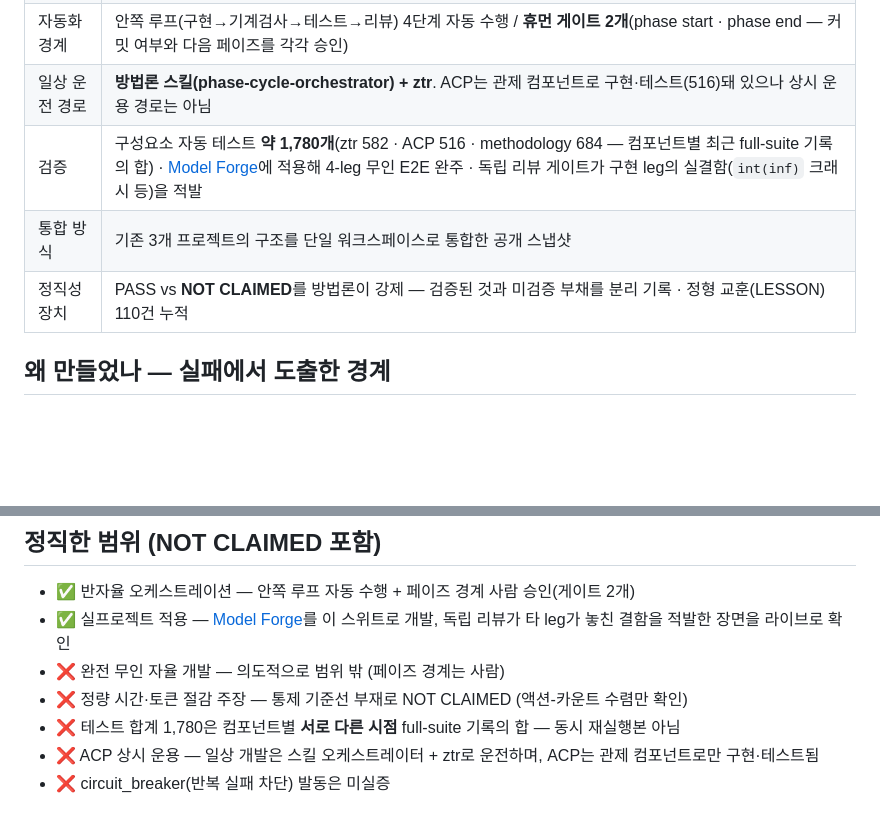
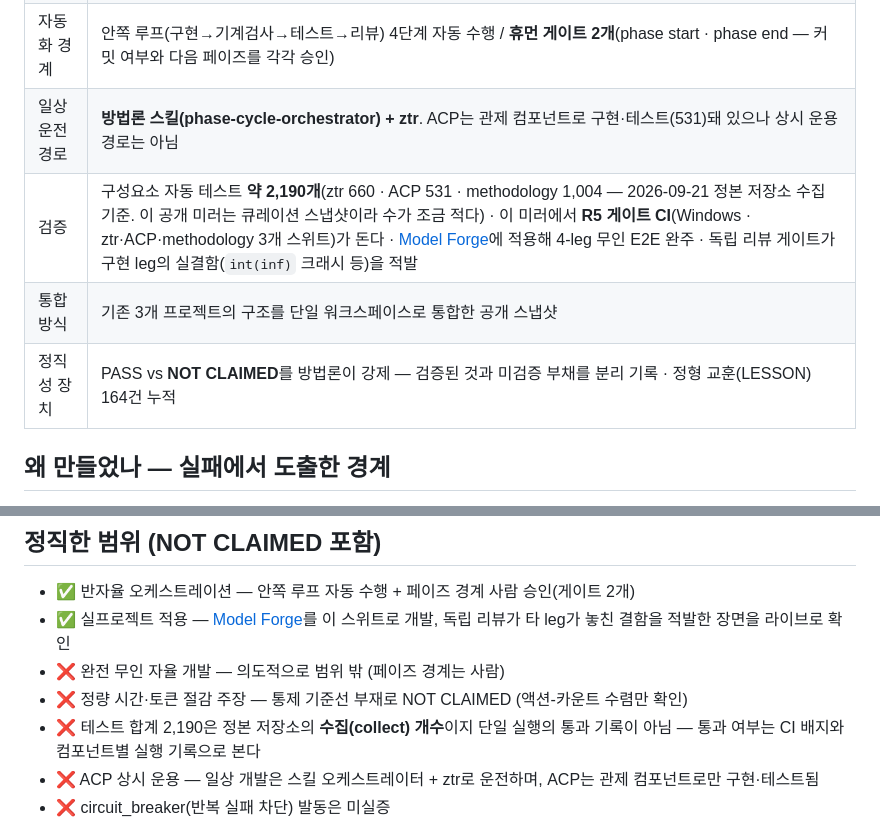
Before and after one commit to SangHun-Kimvalue/MultiAgent_Monorepo, a Markdown page: README.md, 2 parts joined by grey strips. GitHub-like rendering; blank space fills up the shorter version.

Commit message:
docs(README): 수치 갱신 — 테스트 약 2,190 · 교훈 164 · 미러 R5 게이트 CI 명시

```diff
--- a/README.md
+++ b/README.md
@@ -40,10 +40,10 @@ flowchart TD
 | 구성 | 2층 구성: `methodology/`(캐논·스킬) · `runtimes/{ztr, acp}` — 스위트 결정 문서는 비공개 원본에서 관리 |
 | 결합 원칙 | 코드 비융합 — envelope JSON · exit code(0·1·2·124·70) · 이벤트 계약으로만 결합 |
 | 자동화 경계 | 안쪽 루프(구현→기계검사→테스트→리뷰) 4단계 자동 수행 / **휴먼 게이트 2개**(phase start · phase end — 커밋 여부와 다음 페이즈를 각각 승인) |
-| 일상 운전 경로 | **방법론 스킬(phase-cycle-orchestrator) + ztr**. ACP는 관제 컴포넌트로 구현·테스트(516)돼 있으나 상시 운용 경로는 아님 |
-| 검증 | 구성요소 자동 테스트 **약 1,780개**(ztr 582 · ACP 516 · methodology 684 — 컴포넌트별 최근 full-suite 기록의 합) · [Model Forge](https://github.com/SangHun-Kimvalue/Model_Forge)에 적용해 4-leg 무인 E2E 완주 · 독립 리뷰 게이트가 구현 leg의 실결함(`int(inf)` 크래시 등)을 적발 |
+| 일상 운전 경로 | **방법론 스킬(phase-cycle-orchestrator) + ztr**. ACP는 관제 컴포넌트로 구현·테스트(531)돼 있으나 상시 운용 경로는 아님 |
+| 검증 | 구성요소 자동 테스트 **약 2,190개**(ztr 660 · ACP 531 · methodology 1,004 — 2026-09-21 정본 저장소 수집 기준. 이 공개 미러는 큐레이션 스냅샷이라 수가 조금 적다) · 이 미러에서 **R5 게이트 CI**(Windows · ztr·ACP·methodology 3개 스위트)가 돈다 · [Model Forge](https://github.com/SangHun-Kimvalue/Model_Forge)에 적용해 4-leg 무인 E2E 완주 · 독립 리뷰 게이트가 구현 leg의 실결함(`int(inf)` 크래시 등)을 적발 |
 | 통합 방식 | 기존 3개 프로젝트의 구조를 단일 워크스페이스로 통합한 공개 스냅샷 |
-| 정직성 장치 | PASS vs **NOT CLAIMED**를 방법론이 강제 — 검증된 것과 미검증 부채를 분리 기록 · 정형 교훈(LESSON) 110건 누적 |
+| 정직성 장치 | PASS vs **NOT CLAIMED**를 방법론이 강제 — 검증된 것과 미검증 부채를 분리 기록 · 정형 교훈(LESSON) 164건 누적 |
 
 ## 왜 만들었나 — 실패에서 도출한 경계
 
@@ -82,7 +82,7 @@ YAGNI · 재현성(버전 고정·재현 명령) · 계약 명시(전·후조건
 - ✅ 실프로젝트 적용 — [Model Forge](https://github.com/SangHun-Kimvalue/Model_Forge)를 이 스위트로 개발, 독립 리뷰가 타 leg가 놓친 결함을 적발한 장면을 라이브로 확인
 - ❌ 완전 무인 자율 개발 — 의도적으로 범위 밖 (페이즈 경계는 사람)
 - ❌ 정량 시간·토큰 절감 주장 — 통제 기준선 부재로 NOT CLAIMED (액션-카운트 수렴만 확인)
-- ❌ 테스트 합계 1,780은 컴포넌트별 **서로 다른 시점** full-suite 기록의 합 — 동시 재실행본 아님
+- ❌ 테스트 합계 2,190은 정본 저장소의 **수집(collect) 개수**이지 단일 실행의 통과 기록이 아님 — 통과 여부는 CI 배지와 컴포넌트별 실행 기록으로 본다
 - ❌ ACP 상시 운용 — 일상 개발은 스킬 오케스트레이터 + ztr로 운전하며, ACP는 관제 컴포넌트로만 구현·테스트됨
 - ❌ circuit_breaker(반복 실패 차단) 발동은 미실증
 - ❌ 리뷰 예산 preflight는 **막지 못하는 우회 2가지(축 재분류·잠금 무시 writer)를 스스로 문서화** — "완전 집행"이라 하지 않음
```
